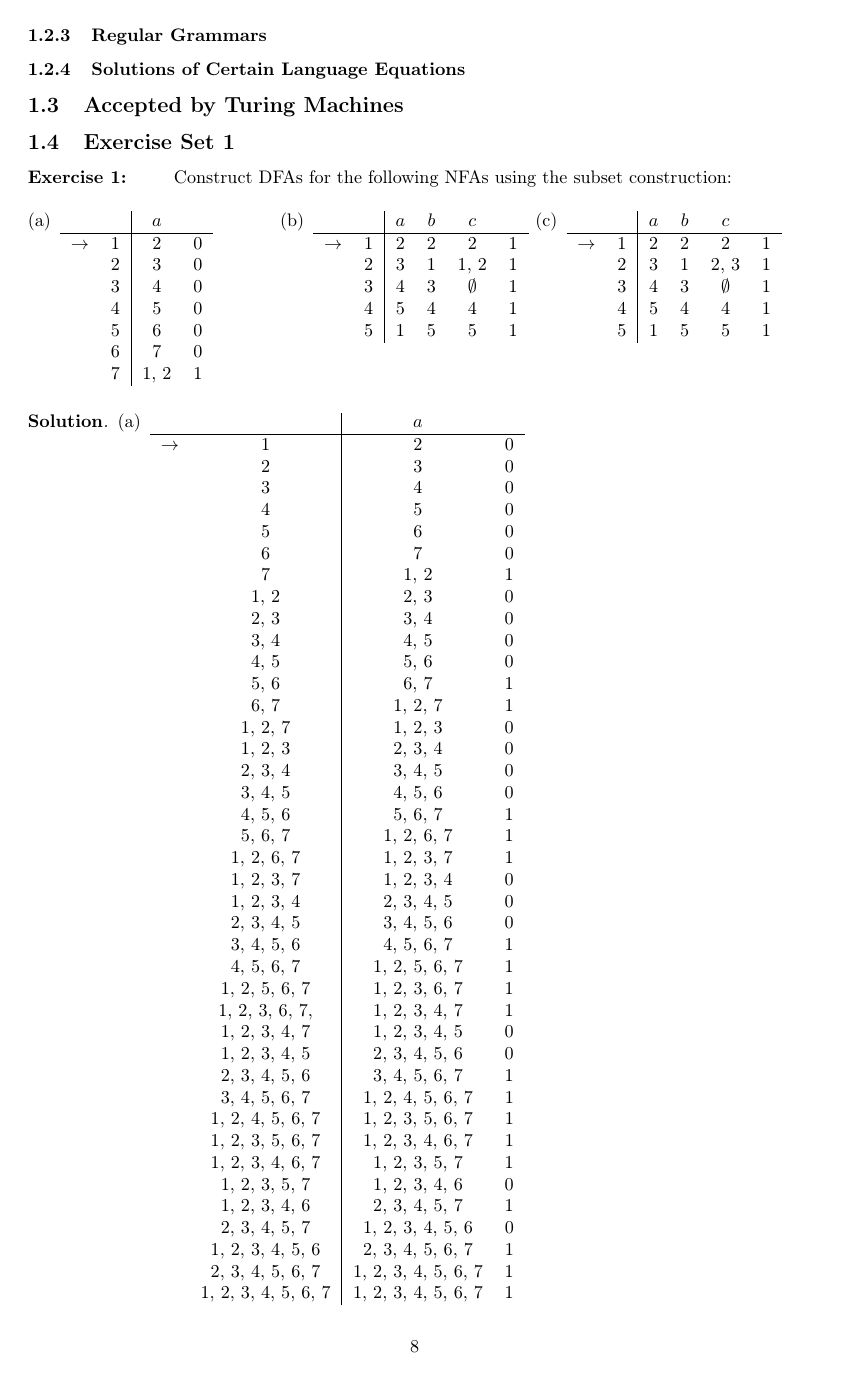
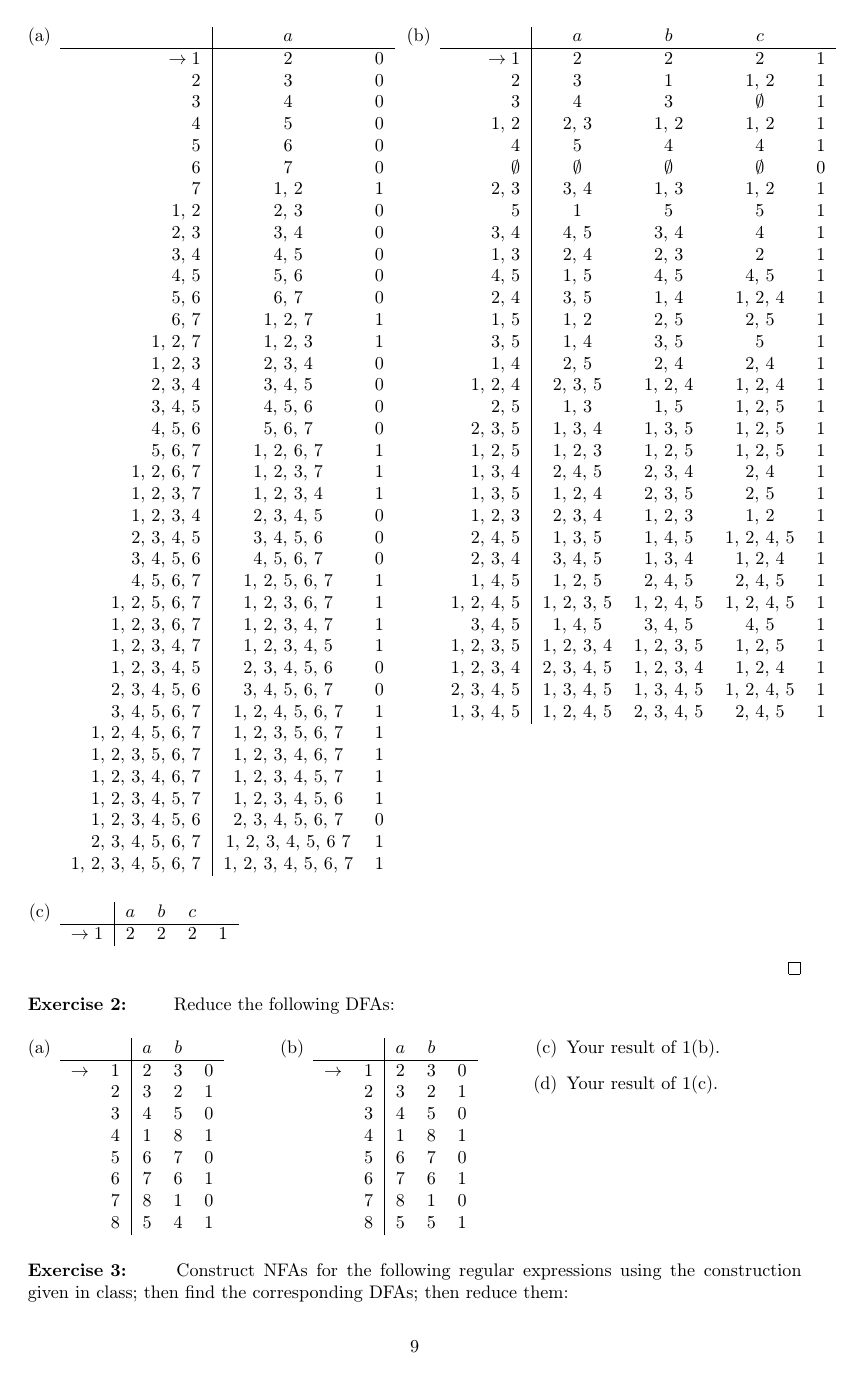
Before and after one commit to khalid-salad/uh-automata-notes, a LaTeX document (main.tex, which reads exercise-set-1.tex): page 10 of 11 before the commit and page 11 of 12 after it. Compiled offline with pdfLaTeX.

Commit message:
Exercises 1a,b.

```diff
--- a/exercise-set-1.tex
+++ b/exercise-set-1.tex
@@ -4,12 +4,3 @@
 Construct DFAs for the following NFAs using the subset construction:
 \begin{enumerate}[(a)]
 \begin{multicols}{3}
-    \item\begin{tabular}[t]{c c|c r}
-         & & $a$ & \\\hline
-    $\to$ & 1 & 2 & 0 \\
-    & 2 & 3 & 0 \\
-    & 3 & 4 & 0\\
-    & 4 & 5 & 0\\
-    & 5 & 6 & 0\\
-    & 6 & 7 & 0\\
-    & 7 & 1, 2 & 1
@@ -16,8 +16 @@ Construct DFAs for the following NFAs using the subset construction:
         \end{tabular}
-    \item\begin{tabular}[t]{c c| c c c r}
-            & & $a$ & $b$ & $c$ & \\\hline
-        $\to$ & 1 & 2 & 2 & 2 & 1\\
-              & 2 & 3 & 1 & 1, 2 & 1\\
-              & 3 & 4 & 3 & $\emptyset$ & 1 \\
-              & 4 & 5 & 4 & 4 & 1\\
-              & 5 & 1 & 5 & 5 & 1
@@ -24,8 +24 @@ Construct DFAs for the following NFAs using the subset construction:
     \end{tabular}
-    \item \begin{tabular}[t]{c c| c c c r}
-            & & $a$ & $b$ & $c$ & \\\hline
-        $\to$ & 1 & 2 & 2 & 2 & 1\\
-              & 2 & 3 & 1 & 2, 3 & 1\\
-              & 3 & 4 & 3 & $\emptyset$ & 1 \\
-              & 4 & 5 & 4 & 4 & 1\\
-              & 5 & 1 & 5 & 5 & 1
@@ -34,53 +34,91 @@ Construct DFAs for the following NFAs using the subset construction:
 \end{enumerate}
 \end{exercise}
 
-\begin{solution}
+\begin{solution}\mbox{\\}
 \begin{enumerate}[(a)]
-\begin{multicols}{3}
-    \item\begin{tabular}[t]{c c|c r}
-         & & $a$ & \\\hline
-            $\to$ & 1 & 2 & 0 \\
-            & 2 & 3 & 0 \\
-            & 3 & 4 & 0\\
-            & 4 & 5 & 0\\
-            & 5 & 6 & 0\\
-            & 6 & 7 & 0\\
-            & 7 & 1, 2 & 1\\
-            & 1, 2 & 2, 3 & 0\\
-            & 2, 3 & 3, 4 & 0\\
-            & 3, 4 & 4, 5 & 0\\
-            & 4, 5 & 5, 6 & 0\\
-            & 5, 6 & 6, 7 & 1\\
-            & 6, 7 & 1, 2, 7 & 1\\
-            & 1, 2, 7 & 1, 2, 3 & 0\\
-            & 1, 2, 3 & 2, 3, 4 & 0\\
-            & 2, 3, 4 & 3, 4, 5 & 0\\
-            & 3, 4, 5 & 4, 5, 6 & 0\\
-            & 4, 5, 6 & 5, 6, 7 & 1\\
-            & 5, 6, 7 & 1, 2, 6, 7 & 1\\
-            & 1, 2, 6, 7 & 1, 2, 3, 7 & 1\\
-            & 1, 2, 3, 7 & 1, 2, 3, 4 & 0\\
-            & 1, 2, 3, 4 & 2, 3, 4, 5 & 0\\
-            & 2, 3, 4, 5 & 3, 4, 5, 6 & 0\\
-            & 3, 4, 5, 6 & 4, 5, 6, 7 & 1\\
-            & 4, 5, 6, 7 & 1, 2, 5, 6, 7 & 1\\
-            & 1, 2, 5, 6, 7 & 1, 2, 3, 6, 7 & 1\\
-            & 1, 2, 3, 6, 7, & 1, 2, 3, 4, 7 & 1\\
-            & 1, 2, 3, 4, 7 & 1, 2, 3, 4, 5 & 0\\
-            & 1, 2, 3, 4, 5 & 2, 3, 4, 5, 6 & 0\\
-            & 2, 3, 4, 5, 6 & 3, 4, 5, 6, 7 & 1\\
-            & 3, 4, 5, 6, 7 & 1, 2, 4, 5, 6, 7 & 1\\
-            & 1, 2, 4, 5, 6, 7 & 1, 2, 3, 5, 6, 7 & 1\\
-            & 1, 2, 3, 5, 6, 7 & 1, 2, 3, 4, 6, 7 & 1\\
-            & 1, 2, 3, 4, 6, 7 & 1, 2, 3, 5, 7 & 1\\
-            & 1, 2, 3, 5, 7 & 1, 2, 3, 4, 6 & 0\\
-            & 1, 2, 3, 4, 6 & 2, 3, 4, 5, 7 & 1\\
-            & 2, 3, 4, 5, 7 & 1, 2, 3, 4, 5, 6 & 0\\
-            & 1, 2, 3, 4, 5, 6 & 2, 3, 4, 5, 6, 7 & 1\\
-            & 2, 3, 4, 5, 6, 7 & 1, 2, 3, 4, 5, 6, 7 & 1\\
-            & 1, 2, 3, 4, 5, 6, 7 & 1, 2, 3, 4, 5, 6, 7 & 1\\
+\begin{multicols}{2}
+    \item\begin{tabular}[t]{r|c r}
+         & $a$ & \\\hline
+            $\to1$ & 2 & 0 \\
+            2 & 3 & 0 \\
+            3 & 4 & 0\\
+            4 & 5 & 0\\
+            5 & 6 & 0\\
+            6 & 7 & 0\\
+            7 & 1, 2 & 1\\
+            1, 2 & 2, 3 & 0\\
+            2, 3 & 3, 4 & 0\\
+            3, 4 & 4, 5 & 0\\
+            4, 5 & 5, 6 & 0\\
+            5, 6 & 6, 7 & 0\\
+            6, 7 & 1, 2, 7 & 1\\
+            1, 2, 7 & 1, 2, 3 & 1\\
+            1, 2, 3 & 2, 3, 4 & 0\\
+            2, 3, 4 & 3, 4, 5 & 0\\
+            3, 4, 5 & 4, 5, 6 & 0\\
+            4, 5, 6 & 5, 6, 7 & 0\\
+            5, 6, 7 & 1, 2, 6, 7 & 1\\
+            1, 2, 6, 7 & 1, 2, 3, 7 & 1\\
+            1, 2, 3, 7 & 1, 2, 3, 4 & 1\\
+            1, 2, 3, 4 & 2, 3, 4, 5 & 0\\
+            2, 3, 4, 5 & 3, 4, 5, 6 & 0\\
+            3, 4, 5, 6 & 4, 5, 6, 7 & 0\\
+            4, 5, 6, 7 & 1, 2, 5, 6, 7 & 1\\
+            1, 2, 5, 6, 7 & 1, 2, 3, 6, 7 & 1\\
+            1, 2, 3, 6, 7 & 1, 2, 3, 4, 7 & 1\\
+            1, 2, 3, 4, 7 & 1, 2, 3, 4, 5 & 1\\
+            1, 2, 3, 4, 5 & 2, 3, 4, 5, 6 & 0\\
+            2, 3, 4, 5, 6 & 3, 4, 5, 6, 7 & 0\\
+            3, 4, 5, 6, 7 & 1, 2, 4, 5, 6, 7 & 1\\
+            1, 2, 4, 5, 6, 7 & 1, 2, 3, 5, 6, 7 & 1\\
+            1, 2, 3, 5, 6, 7 & 1, 2, 3, 4, 6, 7 & 1\\
+            1, 2, 3, 4, 6, 7 & 1, 2, 3, 4, 5, 7 & 1\\
+            1, 2, 3, 4, 5, 7 & 1, 2, 3, 4, 5, 6 & 1\\
+            1, 2, 3, 4, 5, 6 & 2, 3, 4, 5, 6, 7 & 0\\
+            2, 3, 4, 5, 6, 7 & 1, 2, 3, 4, 5, 6 7 & 1\\
+            1, 2, 3, 4, 5, 6, 7 & 1, 2, 3, 4, 5, 6, 7 & 1
         \end{tabular}
+
+        \item\begin{tabular}[t]{r|c c c r}
+            & $a$ & $b$ & $c$ &\\\hline
+               $\to1$ & 2 & 2 & 2 & 1\\
+                2 & 3 & 1 & 1, 2 & 1\\
+                3 & 4 & 3 & $\emptyset$ & 1\\
+                1, 2 & 2, 3 & 1, 2 & 1, 2 & 1\\
+                4 & 5 & 4 & 4 & 1\\
+                $\emptyset$ & $\emptyset$ & $\emptyset$ & $\emptyset$ & 0\\
+                2, 3 & 3, 4 & 1, 3 & 1, 2 & 1\\
+                5 & 1 & 5 & 5 & 1\\
+                3, 4 & 4, 5 & 3, 4 & 4 & 1\\
+                1, 3 & 2, 4 & 2, 3 & 2 & 1\\
+                4, 5 & 1, 5 & 4, 5 & 4, 5 & 1\\
+                2, 4 & 3, 5 & 1, 4 & 1, 2, 4 & 1\\
+                1, 5 & 1, 2 & 2, 5 & 2, 5 & 1\\
+                3, 5 & 1, 4 & 3, 5 & 5 & 1\\
+                1, 4 & 2, 5 & 2, 4 & 2, 4 & 1\\
+                1, 2, 4 & 2, 3, 5 & 1, 2, 4 & 1, 2, 4 & 1\\
+                2, 5 & 1, 3 & 1, 5 & 1, 2, 5 & 1\\
+                2, 3, 5 & 1, 3, 4 & 1, 3, 5 & 1, 2, 5 & 1\\
+                1, 2, 5 & 1, 2, 3 & 1, 2, 5 & 1, 2, 5 & 1\\
+                1, 3, 4 & 2, 4, 5 & 2, 3, 4 & 2, 4 & 1\\
+                1, 3, 5 & 1, 2, 4 & 2, 3, 5 & 2, 5 & 1\\
+                1, 2, 3 & 2, 3, 4 & 1, 2, 3 & 1, 2 & 1\\
+                2, 4, 5 & 1, 3, 5 & 1, 4, 5 & 1, 2, 4, 5 & 1\\
+                2, 3, 4 & 3, 4, 5 & 1, 3, 4 & 1, 2, 4 & 1\\
+                1, 4, 5 & 1, 2, 5 & 2, 4, 5 & 2, 4, 5 & 1\\
+                1, 2, 4, 5 & 1, 2, 3, 5 & 1, 2, 4, 5 & 1, 2, 4, 5 & 1\\
+                3, 4, 5 & 1, 4, 5 & 3, 4, 5 & 4, 5 & 1\\
+                1, 2, 3, 5 & 1, 2, 3, 4 & 1, 2, 3, 5 & 1, 2, 5 & 1\\
+                1, 2, 3, 4 & 2, 3, 4, 5 & 1, 2, 3, 4 & 1, 2, 4 & 1\\
+                2, 3, 4, 5 & 1, 3, 4, 5 & 1, 3, 4, 5 & 1, 2, 4, 5 & 1\\
+                1, 3, 4, 5 & 1, 2, 4, 5 & 2, 3, 4, 5 & 2, 4, 5 & 1
+           \end{tabular}
 \end{multicols}
+
+\item\begin{tabular}[t]{r|c c c r}
+    & $a$ & $b$ & $c$ &\\\hline
+       $\to1$ & 2 & 2 & 2 & 1\\
+   \end{tabular}
 \end{enumerate}
 \end{solution}
 
```
Also changed, not shown: regular.tex (+122 -114 lines), main.pdf, exercise-set-1.tex (23 more changed lines).
